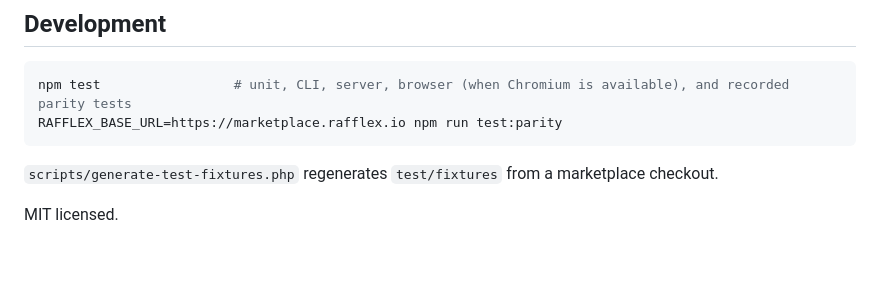
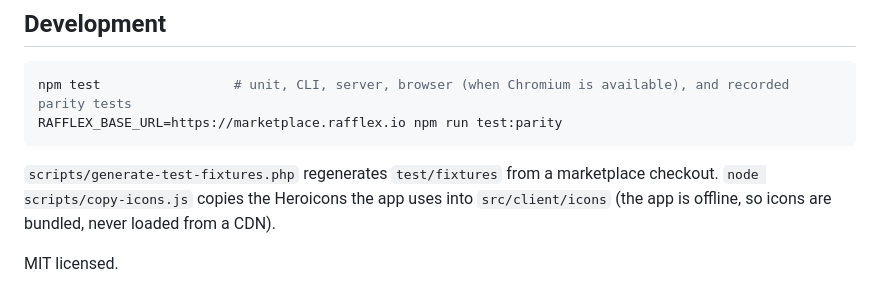
Before and after one commit to GFNI/rafflex-dev-kit, a Markdown page: README.md, the part around the change. GitHub-like rendering; blank space fills up the shorter version.

Commit message:
Note the icon copy script in the README
Co-Authored-By: Claude Opus 5.5 <noreply@anthropic.com>
Claude-Session: https://claude.ai/code/session_01FHWPHyrcMEd5LvJe14Zt6C

````diff
--- a/README.md
+++ b/README.md
@@ -123,6 +123,6 @@ npm test                 # unit, CLI, server, browser (when Chromium is availabl
 RAFFLEX_BASE_URL=https://marketplace.rafflex.io npm run test:parity
 ```
 
-`scripts/generate-test-fixtures.php` regenerates `test/fixtures` from a marketplace checkout.
+`scripts/generate-test-fixtures.php` regenerates `test/fixtures` from a marketplace checkout. `node scripts/copy-icons.js` copies the Heroicons the app uses into `src/client/icons` (the app is offline, so icons are bundled, never loaded from a CDN).
 
 MIT licensed.
````
